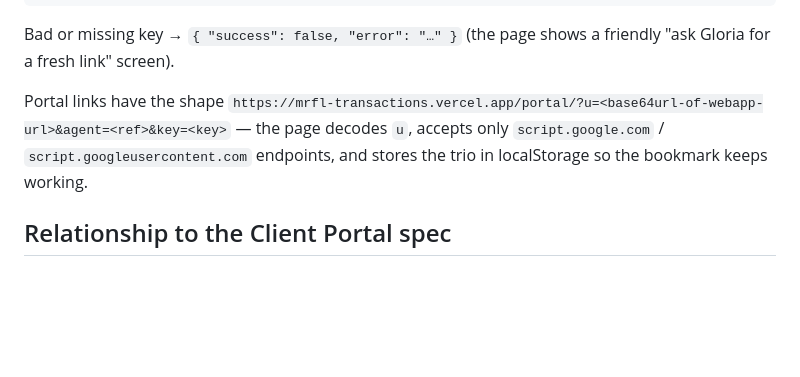
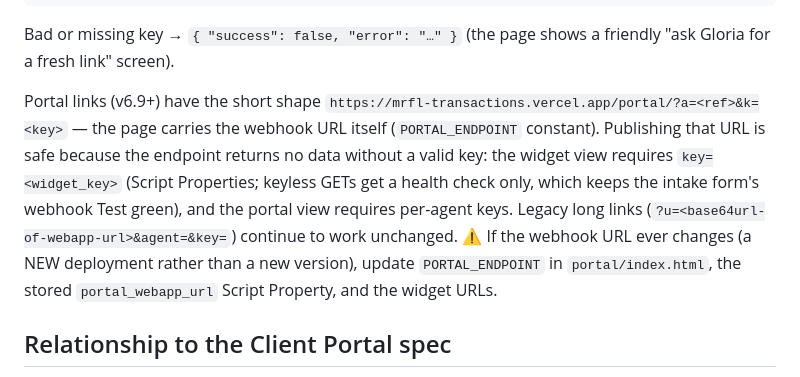
Before and after one commit to mrfltransactions-bot/mrfl-transactions-sandbox, a Markdown page: docs/AGENT_PORTAL.md, the part around the change. Rendered like a GitHub page; blank space fills up the shorter version.

```diff
--- a/docs/AGENT_PORTAL.md
+++ b/docs/AGENT_PORTAL.md
@@ -106,11 +106,17 @@ Two halves, two deploy paths:
 Bad or missing key → `{ "success": false, "error": "…" }` (the page shows a
 friendly "ask Gloria for a fresh link" screen).
 
-Portal links have the shape
-`https://mrfl-transactions.vercel.app/portal/?u=<base64url-of-webapp-url>&agent=<ref>&key=<key>`
-— the page decodes `u`, accepts only `script.google.com` /
-`script.googleusercontent.com` endpoints, and stores the trio in
-localStorage so the bookmark keeps working.
+Portal links (v6.9+) have the short shape
+`https://mrfl-transactions.vercel.app/portal/?a=<ref>&k=<key>` — the page
+carries the webhook URL itself (`PORTAL_ENDPOINT` constant). Publishing that
+URL is safe because the endpoint returns no data without a valid key: the
+widget view requires `key=<widget_key>` (Script Properties; keyless GETs get
+a health check only, which keeps the intake form's webhook Test green), and
+the portal view requires per-agent keys. Legacy long links
+(`?u=<base64url-of-webapp-url>&agent=&key=`) continue to work unchanged.
+⚠️ If the webhook URL ever changes (a NEW deployment rather than a new
+version), update `PORTAL_ENDPOINT` in `portal/index.html`, the stored
+`portal_webapp_url` Script Property, and the widget URLs.
 
 ## Relationship to the Client Portal spec
 
```
Also changed, not shown: CHANGELOG.md (+21 -0 lines).
